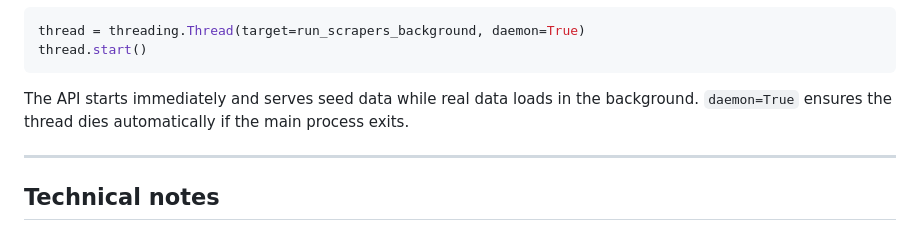
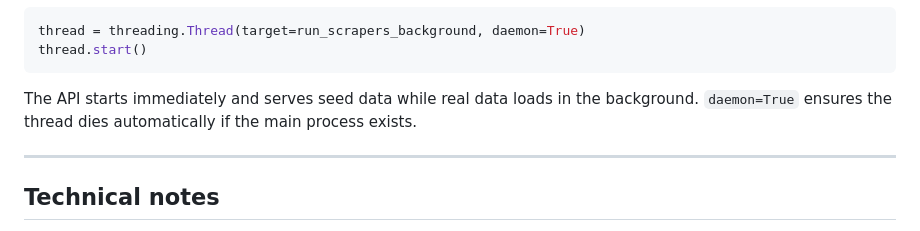
Before and after one commit to denzelchingodza/StackScope, a Markdown page: README.md, the part around the change. GitHub-like rendering.

````diff
--- a/README.md
+++ b/README.md
@@ -115,7 +115,8 @@ thread = threading.Thread(target=run_scrapers_background, daemon=True)
 thread.start()
 ```
 
-The API starts immediately and serves seed data while real data loads in the background. `daemon=True` ensures the thread dies automatically if the main process exits.
+The API starts immediately and serves seed data while real data loads in the background. `daemon=True` ensures the thread dies automatically if the main process exists.
+
 
 ---
 
````
